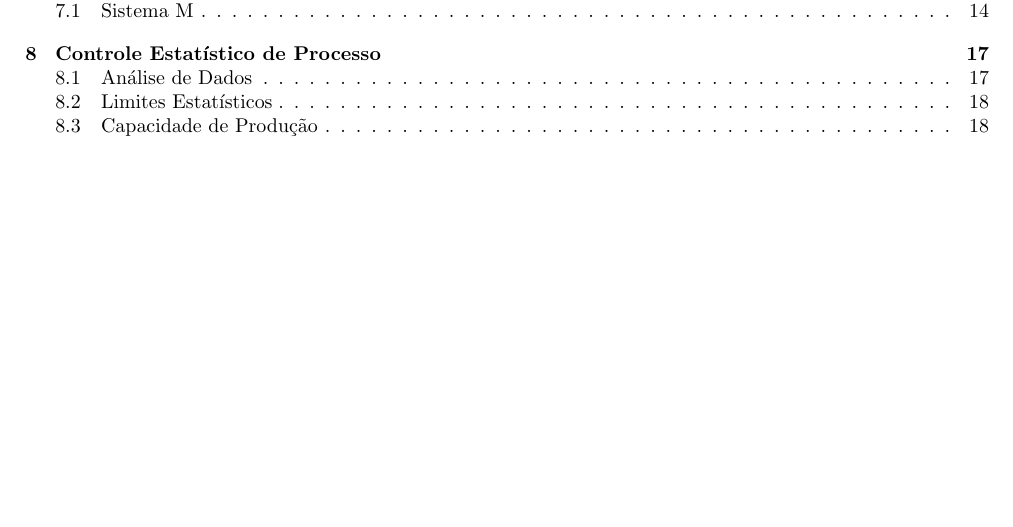
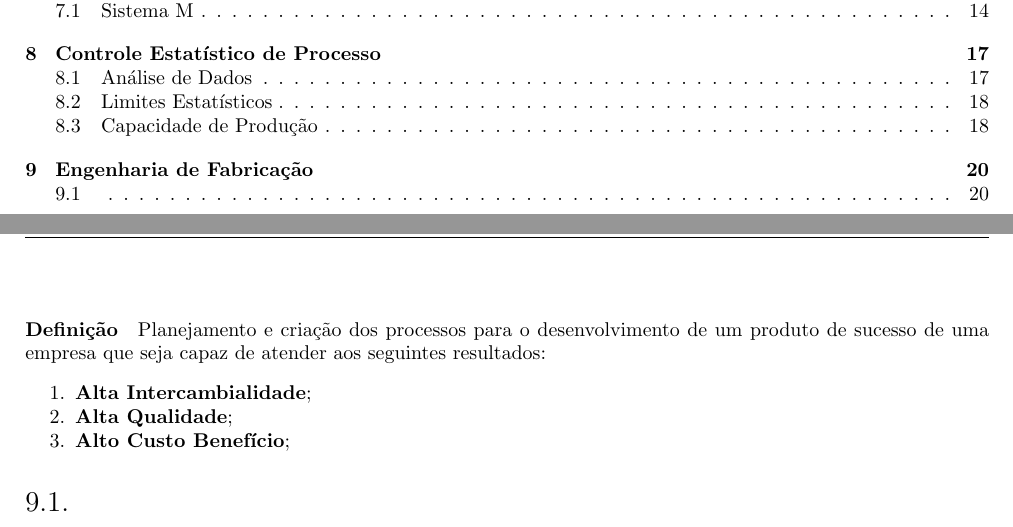
Before and after one commit to tr0fin0/classes_unicamp, a LaTeX document (em335/em335.tex): part of page 2 of 20 before the commit and two parts of pages 2 and 21 of 21 after it, the two joined at a grey line, cut so that both start at the same text, the shorter picture padded with empty space. Compiled offline with pdfLaTeX.

Commit message:
:construction: add Engenharia de Fabricação section

```diff
--- a/em335/em335.tex
+++ b/em335/em335.tex
@@ -1366,4 +1366,15 @@
                             \item $LIE$, \texttt{Tolerância Inferior};
                         \end{enumerate}
                 \end{enumerate}
+\newpage
+
+    \section{Engenharia de Fabricação}
+        \paragraph{Definição}Planejamento e criação dos processos para o desenvolvimento de um produto de sucesso de uma empresa que seja capaz de atender aos seguintes resultados:
+            \begin{enumerate}[noitemsep]
+                \item \textbf{Alta Intercambialidade};
+                \item \textbf{Alta Qualidade};
+                \item \textbf{Alto Custo Benefício};
+            \end{enumerate}
+
+        \subsection{}
 \end{document}
```
